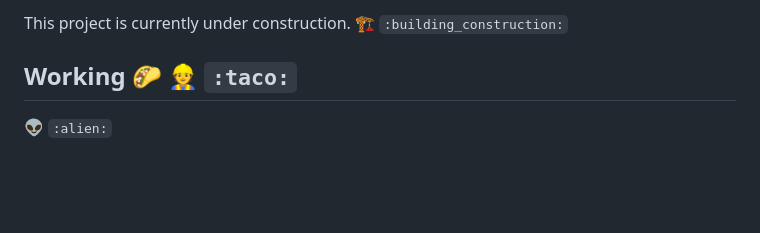
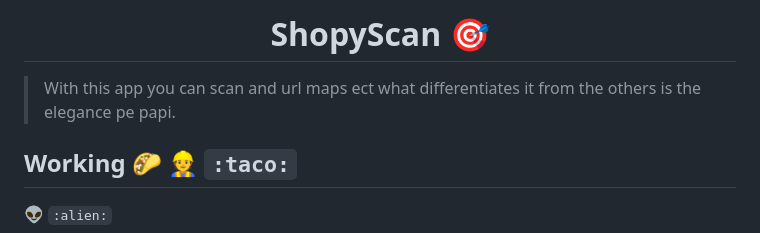
Before and after one commit to bastndev/ShopyScan, a Markdown page: README.md, the part around the change printed below. GitHub-like rendering; blank space fills up the shorter version.

Commit message:
:speech_balloon: Update `README.md`

````diff
--- a/README.md
+++ b/README.md
@@ -2,5 +13,8 @@
 
-This project is currently under construction. :building_construction:  	```:building_construction:```
+<h1 align="center"> ShopyScan 🎯</h1>
+
+
+> With this app you can scan and url maps ect what differentiates it from the others is the elegance pe papi.
 
 ## Working :taco: 👷 ``:taco:``
 
````
Also changed, not shown: other parts of README.md (+12 -1 lines), assets/img/z33.png (added), assets/img/z34.png (added).
